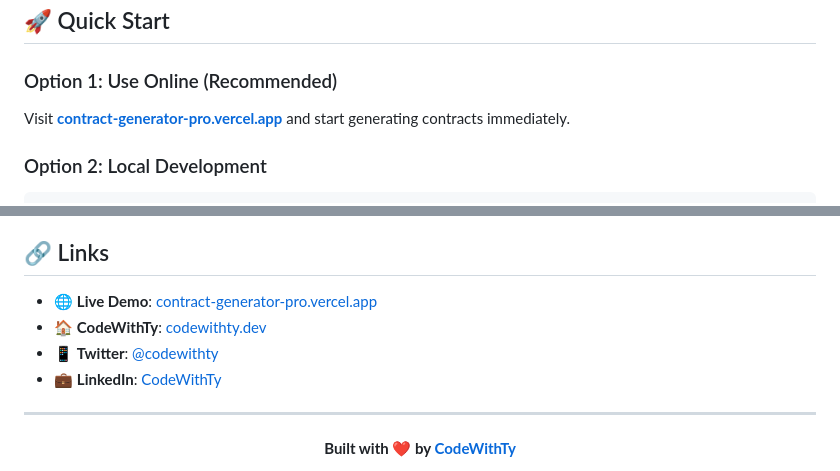
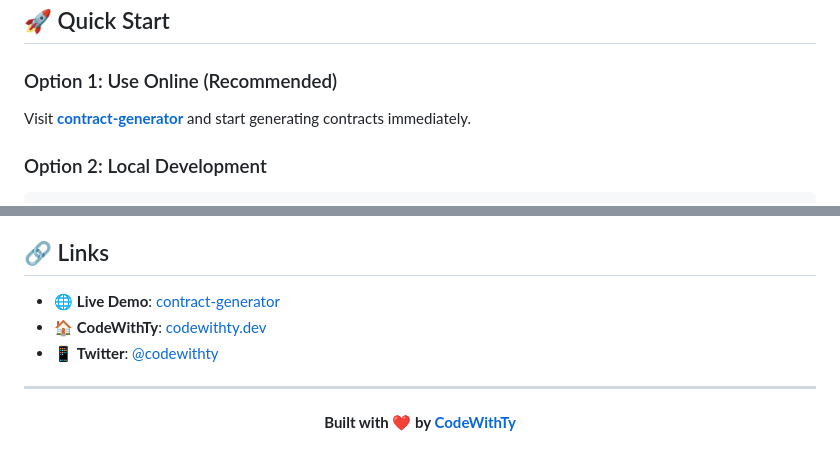
Before and after one commit to codewithty/contract-generator, a Markdown page: README.md, 2 parts joined by grey strips. GitHub-like rendering.

```diff
--- a/README.md
+++ b/README.md
@@ -43,7 +41,7 @@ Generate professional, legally-sound contracts for any tech service in seconds.
 
 ### Option 1: Use Online (Recommended)
 
-Visit **[contract-generator-pro.vercel.app](https://contract-generator-pro.vercel.app)** and start generating contracts immediately.
+Visit **[contract-generator](https://codewithty.github.io/contract-generator/)** and start generating contracts immediately.
 
 ### Option 2: Local Development
 
@@ -287,10 +285,9 @@ This project is licensed under the MIT License - see the [LICENSE](LICENSE) file
 
 ## 🔗 Links
 
-- 🌐 **Live Demo**: [contract-generator-pro.vercel.app](https://contract-generator-pro.vercel.app)
+- 🌐 **Live Demo**: [contract-generator](https://codewithty.github.io/contract-generator/)
 - 🏠 **CodeWithTy**: [codewithty.dev](https://codewithty.dev)
-- 📱 **Twitter**: [@codewithty](https://twitter.com/codewithty)
-- 💼 **LinkedIn**: [CodeWithTy](https://linkedin.com/company/codewithty)
+- 📱 **Twitter**: [@codewithty](https://twitter.com/codewithty_)
 
 ---
 
```
Also changed, not shown: other parts of README.md (+0 -2 lines).
